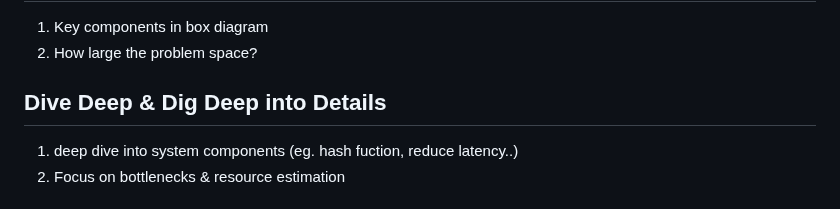
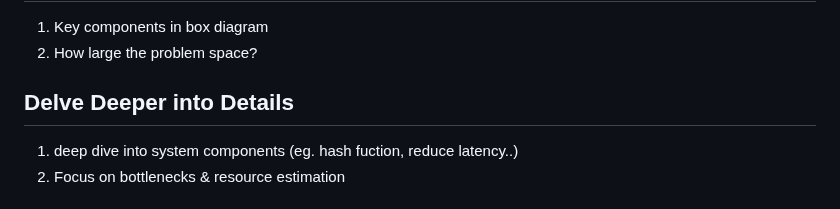
Before and after one commit to adamjohndbenitez/L0gN3, a Markdown page: README.md, the part around the change. GitHub-like rendering.

```diff
--- a/README.md
+++ b/README.md
@@ -43,7 +43,7 @@ A _quiz_ is a short, informal assessment of a specific, recent topic, while a _t
 1. Key components in box diagram
 2. How large the problem space?
 
-## Dive Deep & Dig Deep into Details
+## Delve Deeper into Details
 1. deep dive into system components (eg. hash fuction, reduce latency..)
 2. Focus on bottlenecks & resource estimation
 
```
